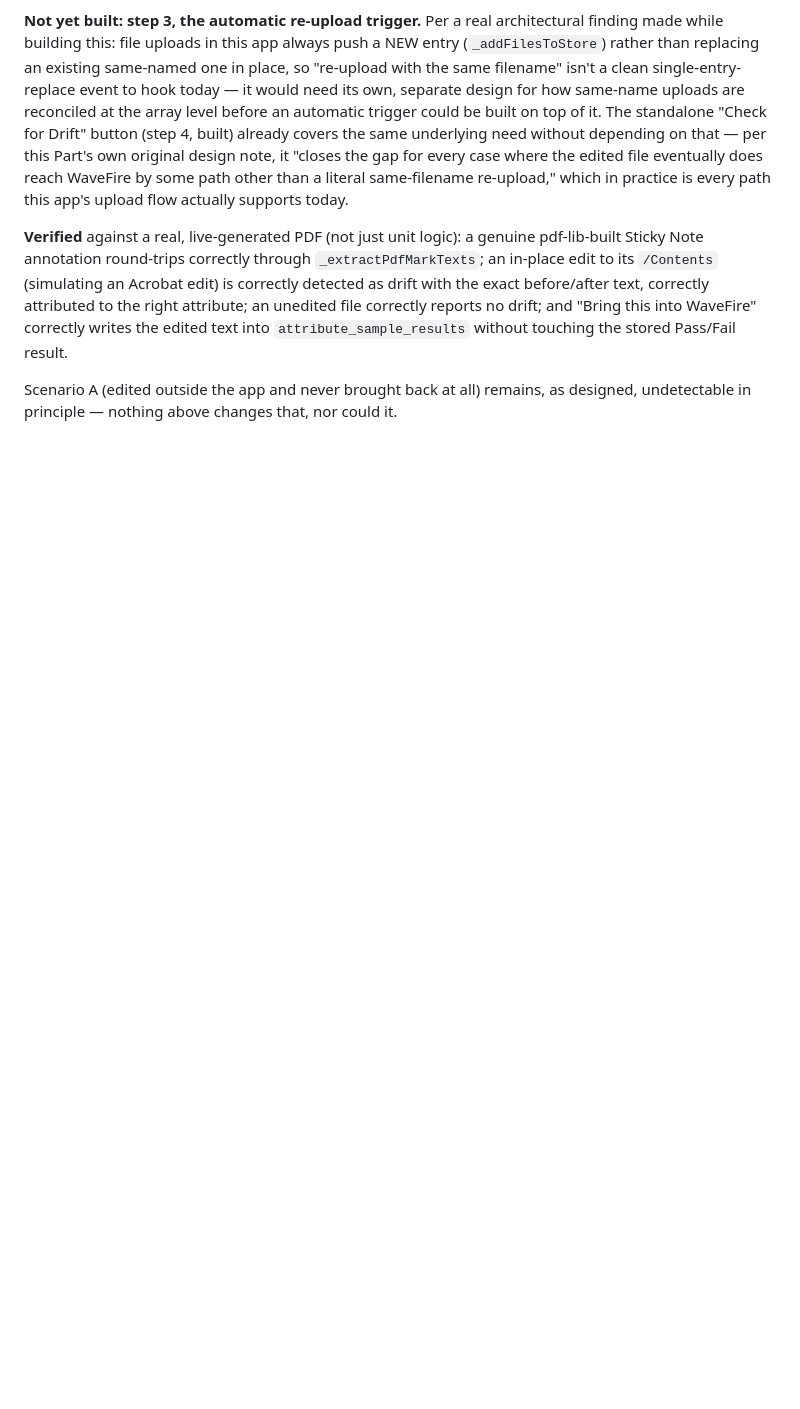
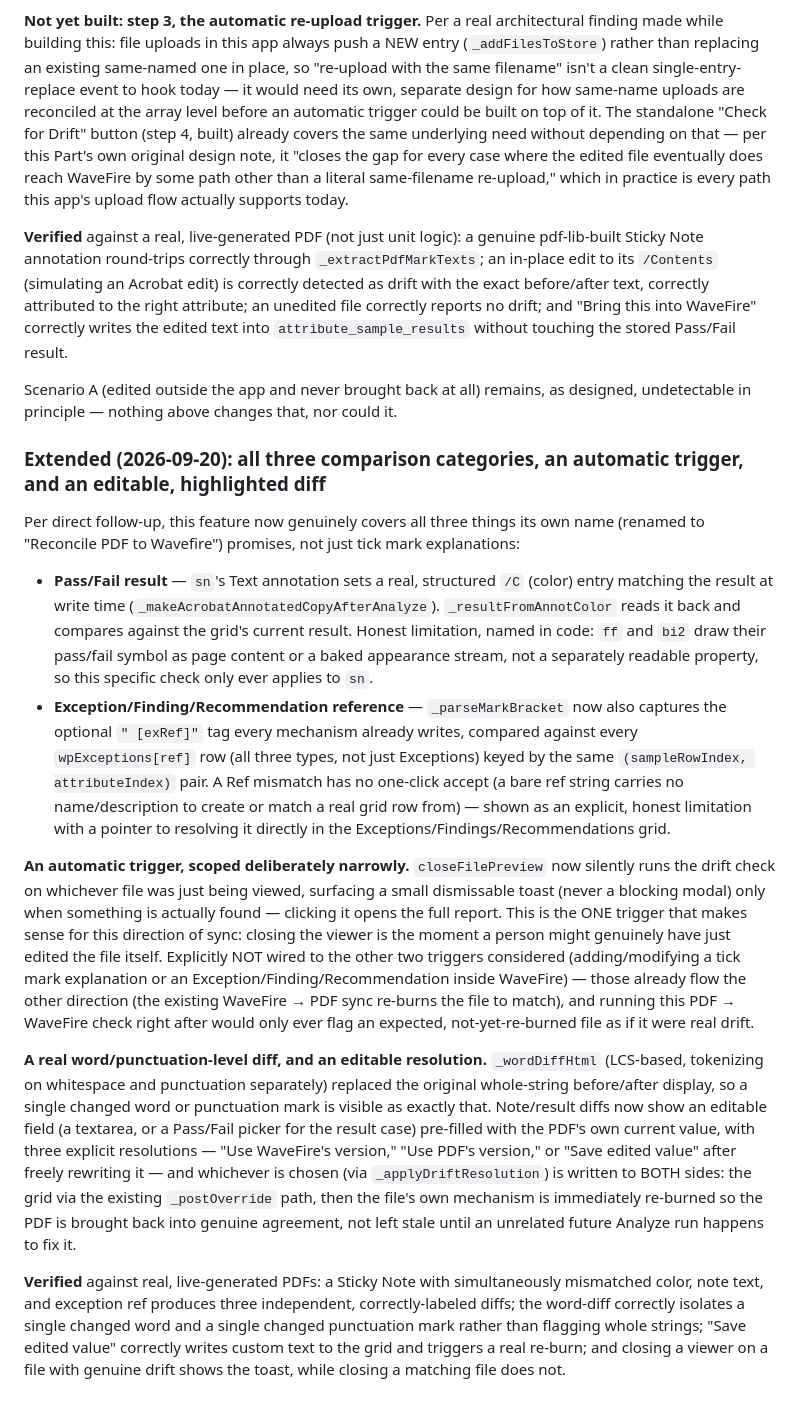
Before and after one commit to damonbwork/wavefire_audit, a Markdown page: design-documents/pass-fail-override-and-sync-plan.md, the part around the change. Drawn GitHub-style; blank space fills up the shorter version.

Commit message:
Update Part 8 doc: auto-trigger, editable diff, all three categories

```diff
--- a/design-documents/pass-fail-override-and-sync-plan.md
+++ b/design-documents/pass-fail-override-and-sync-plan.md
@@ -1109,3 +1109,62 @@ result.
 Scenario A (edited outside the app and never brought back at all)
 remains, as designed, undetectable in principle — nothing above changes
 that, nor could it.
+
+### Extended (2026-09-20): all three comparison categories, an automatic trigger, and an editable, highlighted diff
+
+Per direct follow-up, this feature now genuinely covers all three
+things its own name (renamed to "Reconcile PDF to Wavefire") promises,
+not just tick mark explanations:
+
+- **Pass/Fail result** — `sn`'s Text annotation sets a real, structured
+  `/C` (color) entry matching the result at write time
+  (`_makeAcrobatAnnotatedCopyAfterAnalyze`). `_resultFromAnnotColor`
+  reads it back and compares against the grid's current result. Honest
+  limitation, named in code: `ff` and `bi2` draw their pass/fail symbol
+  as page content or a baked appearance stream, not a separately
+  readable property, so this specific check only ever applies to `sn`.
+- **Exception/Finding/Recommendation reference** — `_parseMarkBracket`
+  now also captures the optional `" [exRef]"` tag every mechanism
+  already writes, compared against every `wpExceptions[ref]` row (all
+  three types, not just Exceptions) keyed by the same
+  `(sampleRowIndex, attributeIndex)` pair. A Ref mismatch has no
+  one-click accept (a bare ref string carries no name/description to
+  create or match a real grid row from) — shown as an explicit,
+  honest limitation with a pointer to resolving it directly in the
+  Exceptions/Findings/Recommendations grid.
+
+**An automatic trigger, scoped deliberately narrowly.** `closeFilePreview`
+now silently runs the drift check on whichever file was just being
+viewed, surfacing a small dismissable toast (never a blocking modal)
+only when something is actually found — clicking it opens the full
+report. This is the ONE trigger that makes sense for this direction of
+sync: closing the viewer is the moment a person might genuinely have
+just edited the file itself. Explicitly NOT wired to the other two
+triggers considered (adding/modifying a tick mark explanation or an
+Exception/Finding/Recommendation inside WaveFire) — those already flow
+the other direction (the existing WaveFire → PDF sync re-burns the file
+to match), and running this PDF → WaveFire check right after would only
+ever flag an expected, not-yet-re-burned file as if it were real drift.
+
+**A real word/punctuation-level diff, and an editable resolution.**
+`_wordDiffHtml` (LCS-based, tokenizing on whitespace and punctuation
+separately) replaced the original whole-string before/after display,
+so a single changed word or punctuation mark is visible as exactly
+that. Note/result diffs now show an editable field (a textarea, or a
+Pass/Fail picker for the result case) pre-filled with the PDF's own
+current value, with three explicit resolutions — "Use WaveFire's
+version," "Use PDF's version," or "Save edited value" after freely
+rewriting it — and whichever is chosen (via `_applyDriftResolution`) is
+written to BOTH sides: the grid via the existing `_postOverride` path,
+then the file's own mechanism is immediately re-burned so the PDF is
+brought back into genuine agreement, not left stale until an unrelated
+future Analyze run happens to fix it.
+
+**Verified** against real, live-generated PDFs: a Sticky Note with
+simultaneously mismatched color, note text, and exception ref produces
+three independent, correctly-labeled diffs; the word-diff correctly
+isolates a single changed word and a single changed punctuation mark
+rather than flagging whole strings; "Save edited value" correctly
+writes custom text to the grid and triggers a real re-burn; and closing
+a viewer on a file with genuine drift shows the toast, while closing a
+matching file does not.
```
